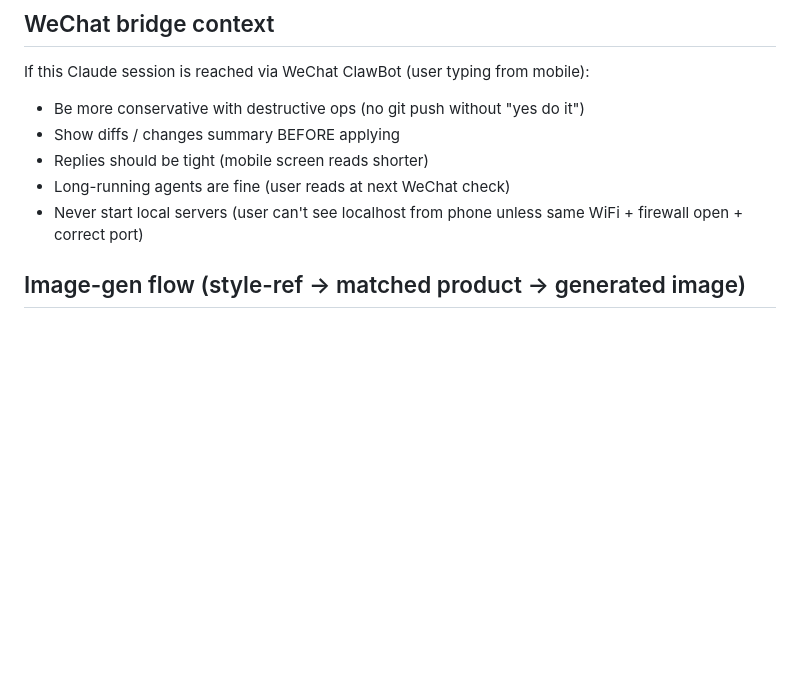
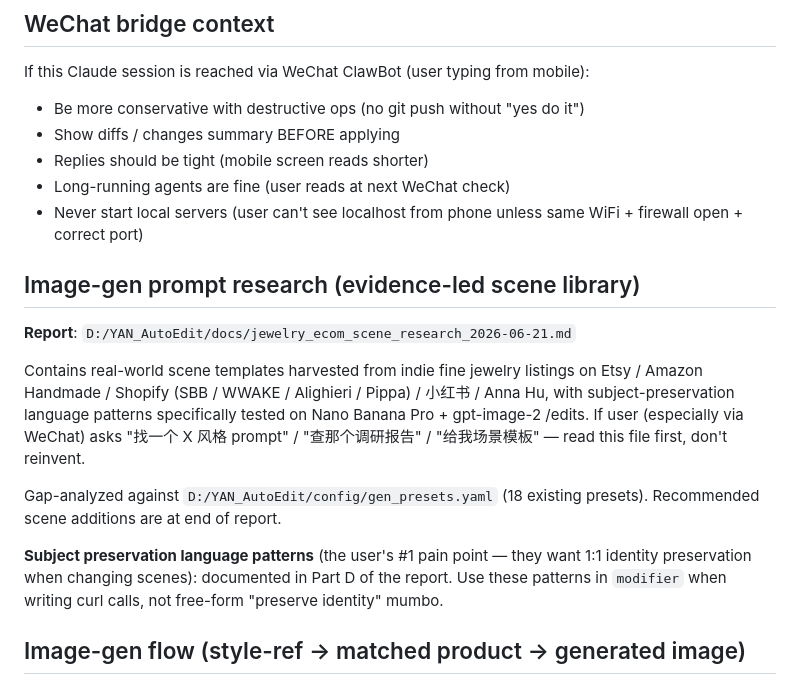
Before and after one commit to jianyouren/yan-atelier-site, a Markdown page: CLAUDE.md, the part around the change. Drawn GitHub-style; blank space fills up the shorter version.

Commit message:
CLAUDE.md · pointer to jewelry ecom scene research report
User asked me to research cross-border ecom jewelry scene/prompt patterns
before adjusting our gen library. Research agent running in background, output
saves to D:/YAN_AutoEdit/docs/jewelry_ecom_scene_research_2026-06-21.md.

When user asks via WeChat (or any future Claude session) about scene templates,
prompt presets, or subject preservation tactics — point at this report first
instead of inventing.

Co-Authored-By: Claude Opus 4.7 (1M context) <noreply@anthropic.com>

```diff
--- a/CLAUDE.md
+++ b/CLAUDE.md
@@ -63,6 +63,16 @@ If this Claude session is reached via WeChat ClawBot (user typing from mobile):
 - Replies should be tight (mobile screen reads shorter)
 - Long-running agents are fine (user reads at next WeChat check)
 - Never start local servers (user can't see localhost from phone unless same WiFi + firewall open + correct port)
+
+## Image-gen prompt research (evidence-led scene library)
+
+**Report**: `D:/YAN_AutoEdit/docs/jewelry_ecom_scene_research_2026-06-21.md`
+
+Contains real-world scene templates harvested from indie fine jewelry listings on Etsy / Amazon Handmade / Shopify (SBB / WWAKE / Alighieri / Pippa) / 小红书 / Anna Hu, with subject-preservation language patterns specifically tested on Nano Banana Pro + gpt-image-2 /edits. If user (especially via WeChat) asks "找一个 X 风格 prompt" / "查那个调研报告" / "给我场景模板" — read this file first, don't reinvent.
+
+Gap-analyzed against `D:/YAN_AutoEdit/config/gen_presets.yaml` (18 existing presets). Recommended scene additions are at end of report.
+
+**Subject preservation language patterns** (the user's #1 pain point — they want 1:1 identity preservation when changing scenes): documented in Part D of the report. Use these patterns in `modifier` when writing curl calls, not free-form "preserve identity" mumbo.
 
 ## Image-gen flow (style-ref → matched product → generated image)
 
```
